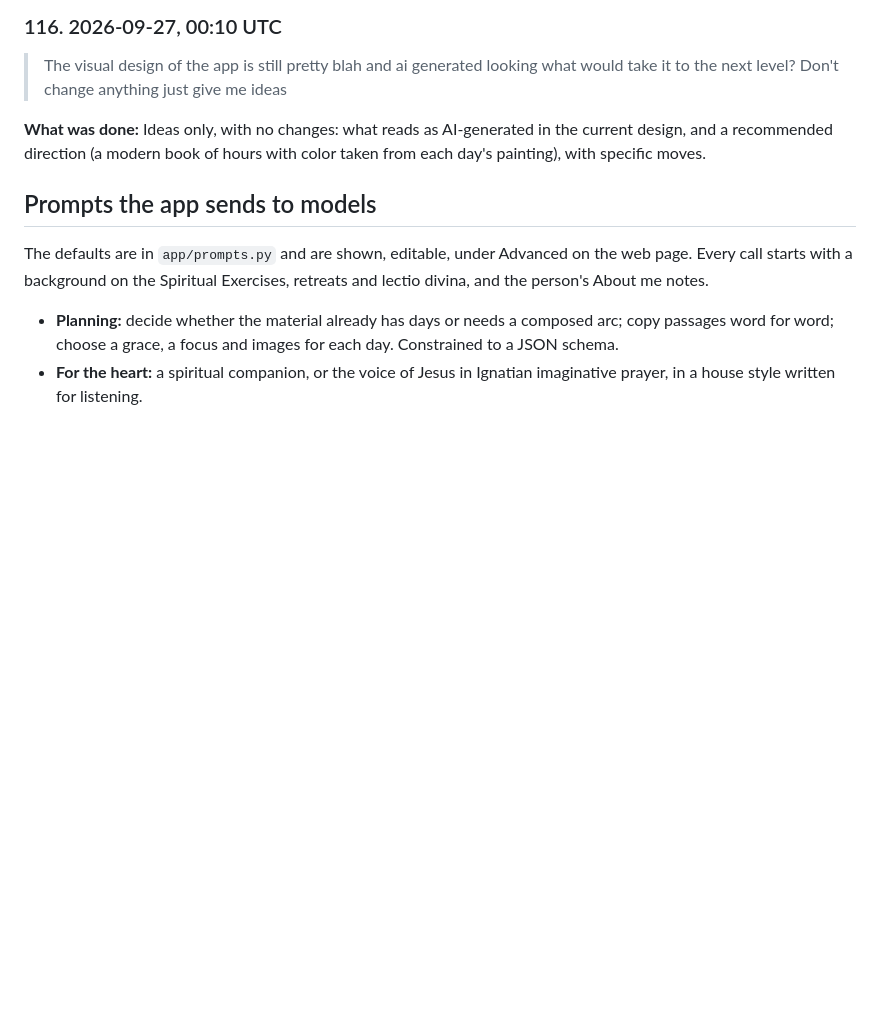
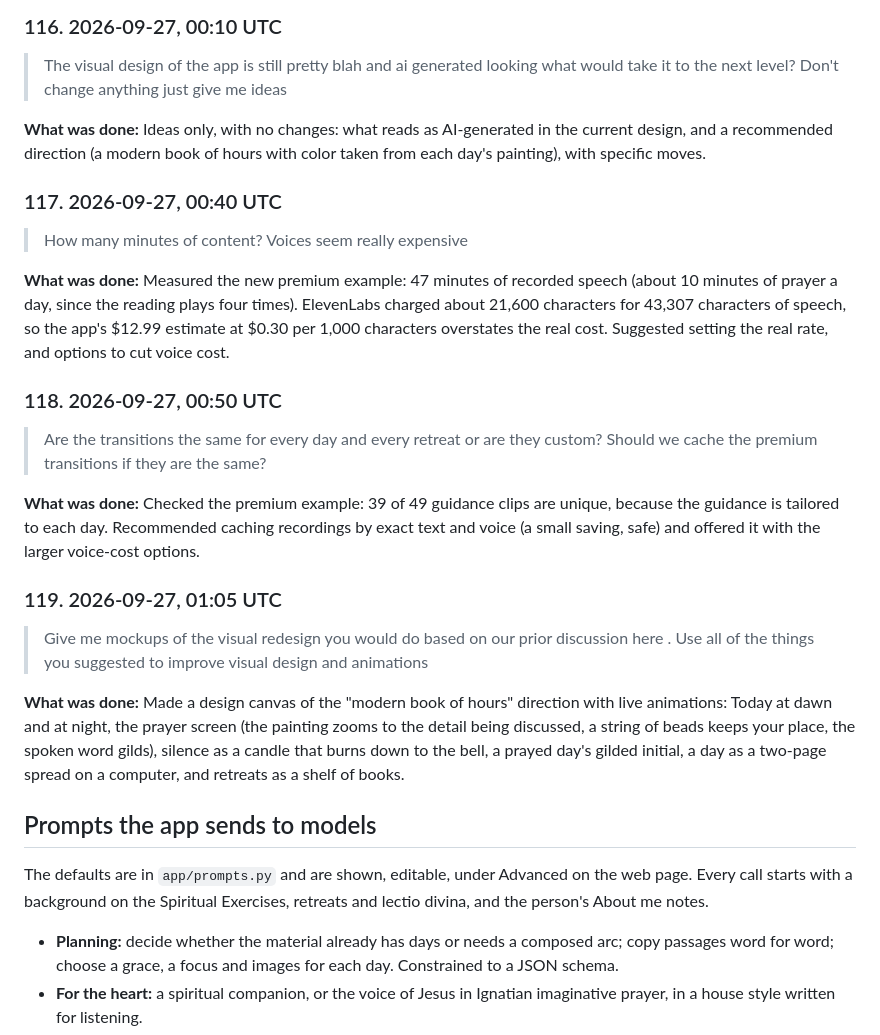
Before and after one commit to bcollier/ignatius-hw4-web, a Markdown page: PROMPT_LOG.md, the part around the change. Drawn GitHub-style; blank space fills up the shorter version.

Commit message:
Prompt log
Co-Authored-By: Claude Opus 5.5 <noreply@anthropic.com>
Claude-Session: https://claude.ai/code/session_01HVmjg8TUBHLmg3PzPAQ4yn

```diff
--- a/PROMPT_LOG.md
+++ b/PROMPT_LOG.md
@@ -732,6 +732,24 @@ The same log is in both repositories: [API](https://github.com/bcollier/ignatius
 
 **What was done:** Ideas only, with no changes: what reads as AI-generated in the current design, and a recommended direction (a modern book of hours with color taken from each day's painting), with specific moves.
 
+### 117. 2026-09-27, 00:40 UTC
+
+> How many minutes of content? Voices seem really expensive
+
+**What was done:** Measured the new premium example: 47 minutes of recorded speech (about 10 minutes of prayer a day, since the reading plays four times). ElevenLabs charged about 21,600 characters for 43,307 characters of speech, so the app's $12.99 estimate at $0.30 per 1,000 characters overstates the real cost. Suggested setting the real rate, and options to cut voice cost.
+
+### 118. 2026-09-27, 00:50 UTC
+
+> Are the transitions the same for every day and every retreat or are they custom? Should we cache the premium transitions if they are the same?
+
+**What was done:** Checked the premium example: 39 of 49 guidance clips are unique, because the guidance is tailored to each day. Recommended caching recordings by exact text and voice (a small saving, safe) and offered it with the larger voice-cost options.
+
+### 119. 2026-09-27, 01:05 UTC
+
+> Give me mockups of the visual redesign you would do based on our prior discussion here . Use all of the things you suggested to improve visual design and animations
+
+**What was done:** Made a design canvas of the "modern book of hours" direction with live animations: Today at dawn and at night, the prayer screen (the painting zooms to the detail being discussed, a string of beads keeps your place, the spoken word gilds), silence as a candle that burns down to the bell, a prayed day's gilded initial, a day as a two-page spread on a computer, and retreats as a shelf of books.
+
 ## Prompts the app sends to models
 
 The defaults are in `app/prompts.py` and are shown, editable, under Advanced on the web page. Every call starts with a background on the Spiritual Exercises, retreats and lectio divina, and the person's About me notes.
```
